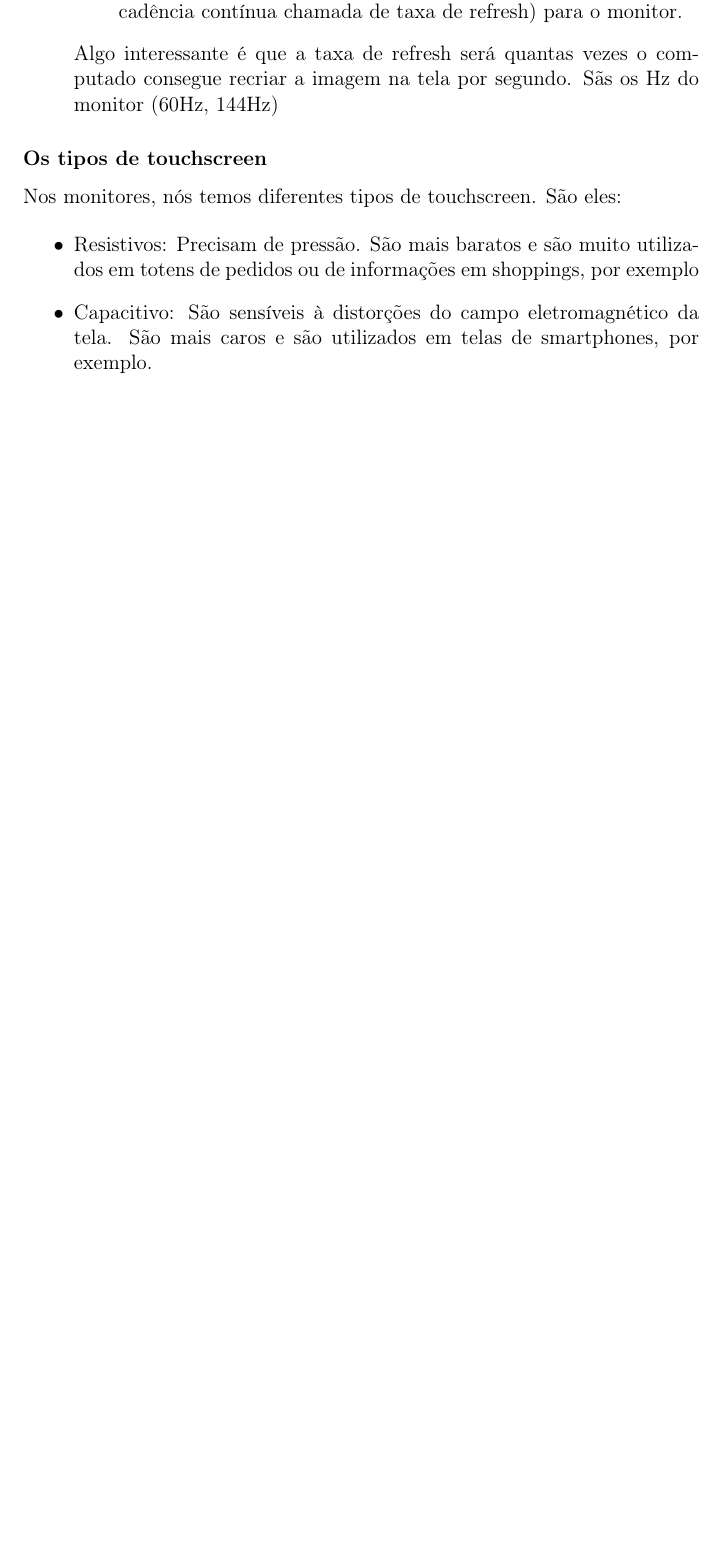
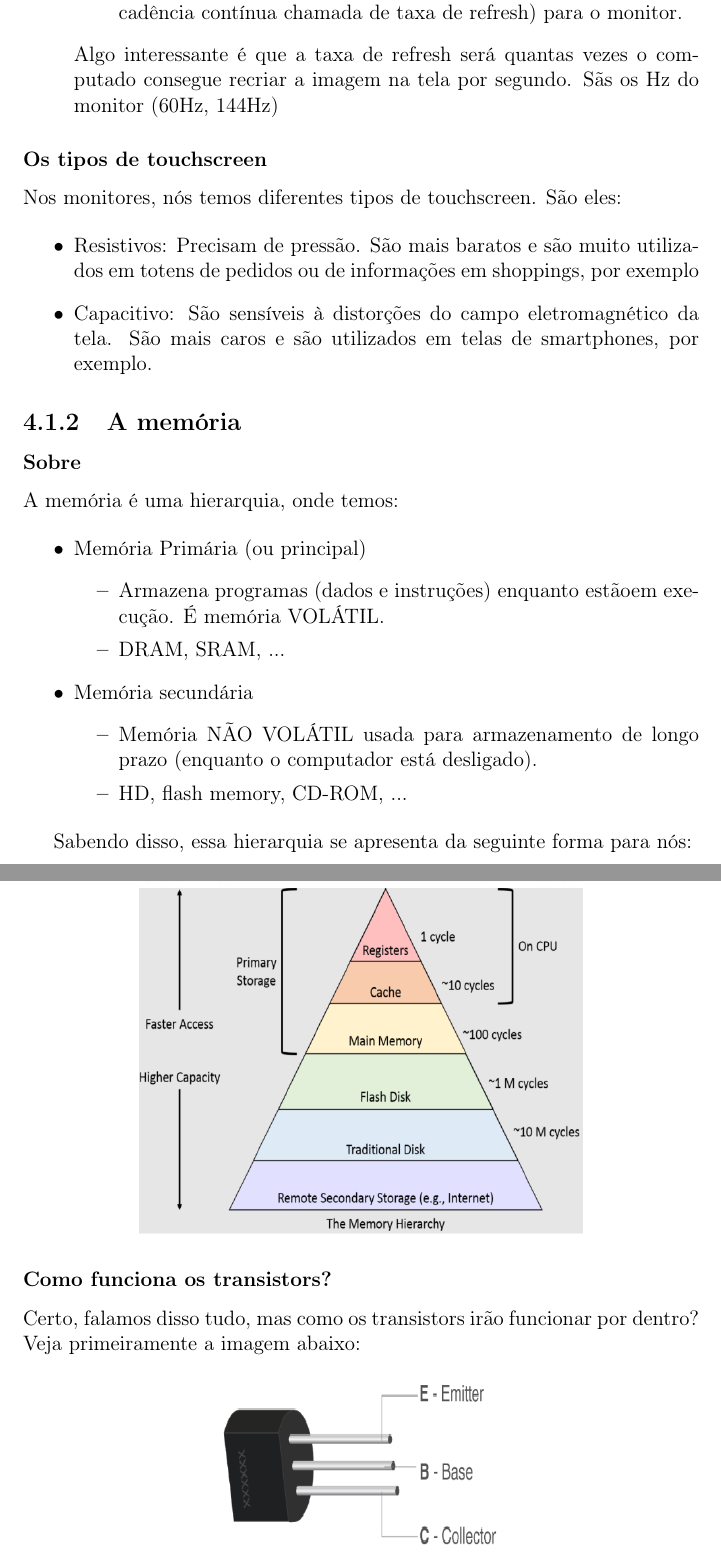
Before and after one commit to carreiranicolas/estudo-arq, a LaTeX document (arq-computadores1.tex): part of page 16 of 16 before the commit and two parts of pages 17 and 18 of 21 after it, the two joined at a grey line, cut so that both start at the same text, the shorter picture padded with empty space. Compiled offline with pdfLaTeX.

Commit message:
Parei na parte de performance. Faltou também detalhar a parte de memória

```diff
--- a/arq-computadores1.tex
+++ b/arq-computadores1.tex
@@ -358,3 +376,39 @@
 	\end{itemize}
 
 
+	\subsection{A memória}
+	\subsubsection{Sobre}
+	A memória é uma hierarquia, onde temos:
+
+	\begin{itemize}
+		\item Memória Primária (ou principal)
+		\begin{itemize}
+			\item Armazena programas (dados e instruções) enquanto estãoem execução. É memória VOLÁTIL.
+			\item DRAM, SRAM, ...
+		\end{itemize}
+		\item Memória secundária
+		\begin{itemize}
+			\item Memória NÃO VOLÁTIL usada para armazenamento de longo prazo (enquanto o computador está desligado).
+			\item HD, flash memory, CD-ROM, ...
+		\end{itemize}
+	\end{itemize}
+
+	Sabendo disso, essa hierarquia se apresenta da seguinte forma para nós:
+
+	\begin{center}
+
+		\includegraphics[width=9cm,height=7cm,keepaspectratio=false]{imagens-teoria/hierarquia_memoria2.png}
+
+		\includegraphics[width=9cm,height=7cm,keepaspectratio=false]{imagens-teoria/hierarquia_memoria3.png}
+	\end{center}
+
+
+
+
+
+	\subsubsection{Como funciona os transistors?}
+	Certo, falamos disso tudo, mas como os transistors irão funcionar por dentro? Veja primeiramente a imagem abaixo:
+
+	\begin{center}
+
+		\includegraphics[width=6cm,height=4cm,keepaspectratio=false]{imagens-teoria/transistor1.png}
```
Also changed, not shown: arq-computadores1.pdf, imagens-teoria/construir_process.png (added), imagens-teoria/cpu.png (added), imagens-teoria/hierarquia_memoria2.png (added), imagens-teoria/hierarquia_memoria3.png (added), imagens-teoria/transistor1.png (added), imagens-teoria/transistor2.png (added), arq-computadores1.tex (62 more changed lines).
